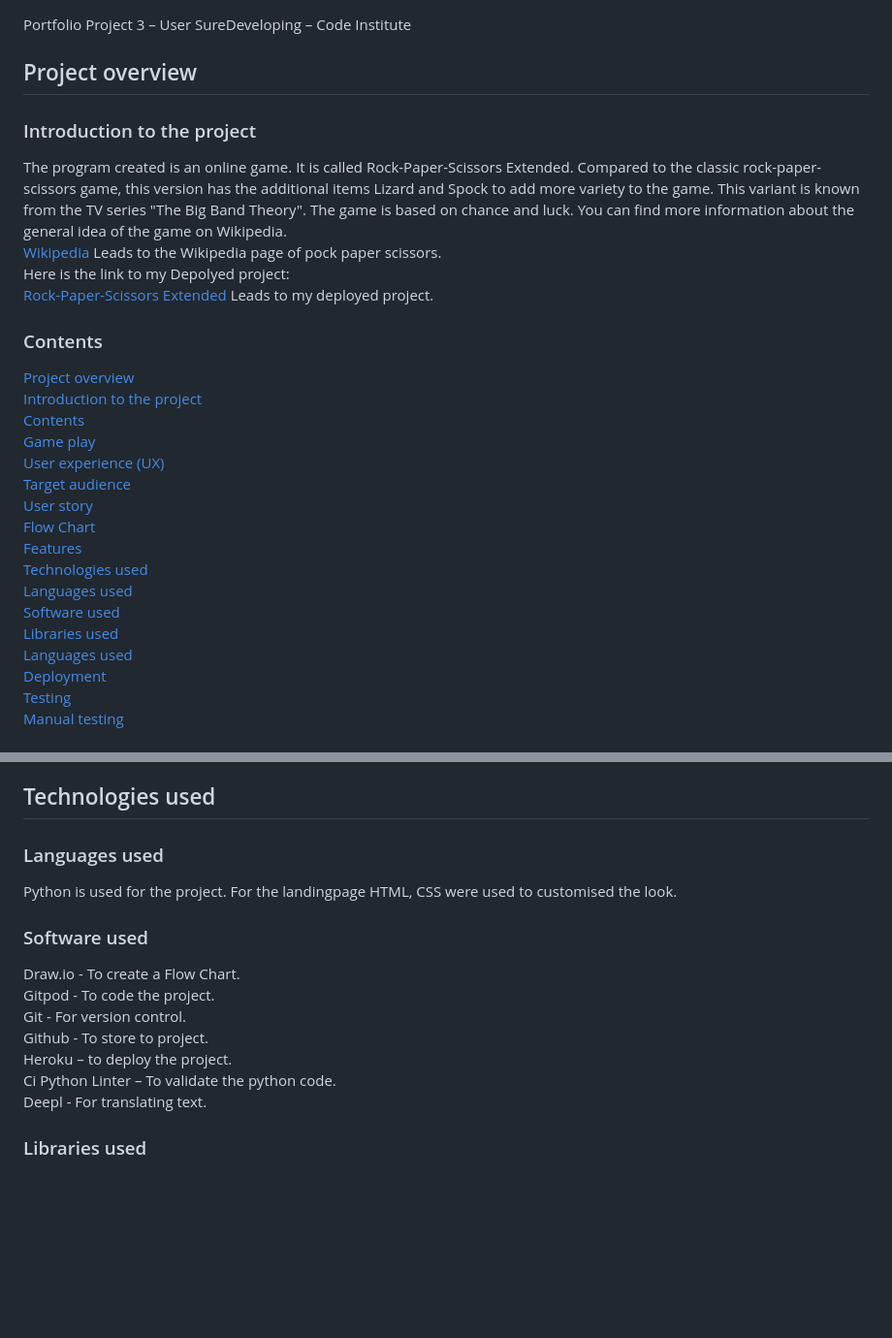
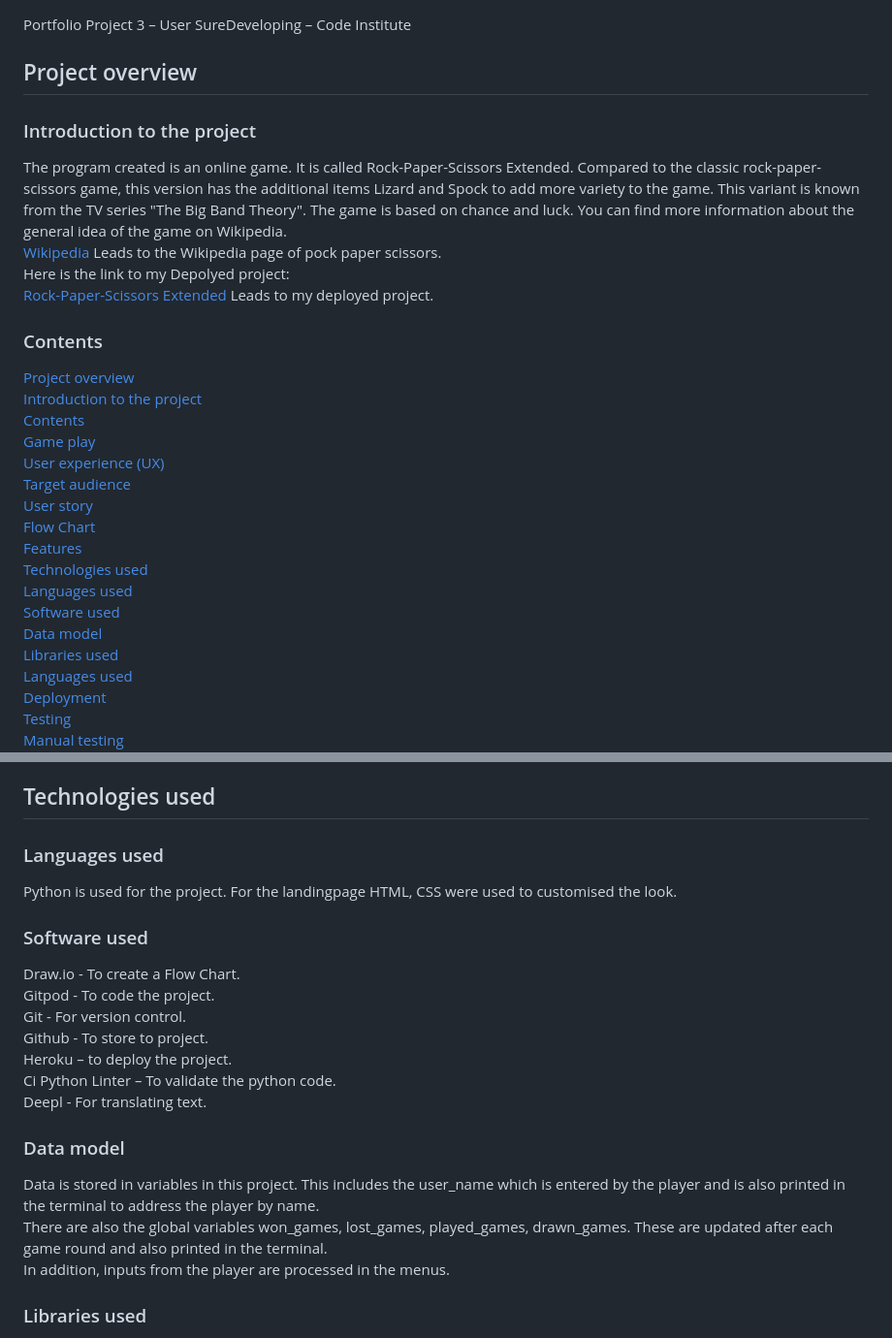
Before and after one commit to Code-Institute-Submissions/SureDeveloping-Rock-Paper-Scissors, a Markdown page: README.md, 2 parts joined by grey strips. Shown at 97% size. Drawn GitHub-style; blank space fills up the shorter version.

Commit message:
Add data model section to the readme

```diff
--- a/README.md
+++ b/README.md
@@ -2,7 +2,9 @@
 Portfolio Project 3 – User SureDeveloping – Code Institute
 
 ## Project overview
+
 ### Introduction to the project
+
 The program created is an online game. It is called Rock-Paper-Scissors Extended. Compared to the classic rock-paper-scissors game, this version has the additional items Lizard and Spock to add more variety to the game. This variant is known from the TV series "The Big Band Theory". The game is based on chance and luck. You can find more information about the general idea of the game on Wikipedia.
 <br>
 [Wikipedia](https://en.wikipedia.org/wiki/Rock_paper_scissors) Leads to the Wikipedia page of pock paper scissors.<br>
@@ -10,6 +12,7 @@ Here is the link to my Depolyed project:<br>
 [Rock-Paper-Scissors Extended](https://en.wikipedia.org/wiki/Rock_paper_scissors) Leads to my deployed project.
 
 ### Contents
+
 [Project overview](#project-overview) \
 [Introduction to the project](#introduction-to-the-project) \
 [Contents](#contents) \
@@ -22,6 +25,7 @@ Here is the link to my Depolyed project:<br>
 [Technologies used](#technologies-used) \
 [Languages used](#languages-used) \
 [Software used](#software-used) \
+[Data model](#data-model) \
 [Libraries used](#libraries-used) \
 [Languages used](#languages-used) \
 [Deployment](#deployment) \
@@ -161,8 +170,10 @@ A login function allows the player to beat and overwrite his old highscore list.
  As a further improvement, sound effects could be added to the game. This would give your player an even better experience and also appeal to the sense of hearing.
 
 ## Technologies used
+
 ### Languages used
 Python is used for the project. For the landingpage HTML, CSS were used to customised the look.
+
 ### Software used
 Draw.io - To create a Flow Chart. <br>
 Gitpod - To code the project. <br>
@@ -171,6 +182,11 @@ Github - To store to project. <br>
 Heroku – to deploy the project. <br>
 Ci Python Linter – To validate the python code. <br>
 Deepl - For translating text. <br>
+
+### Data model
+Data is stored in variables in this project. This includes the user_name which is entered by the player and is also printed in the terminal to address the player by name.<br>
+There are also the global variables won_games, lost_games, played_games, drawn_games.  These are updated after each game round and also printed in the terminal. <br>
+In addition, inputs from the player are processed in the menus.
 
 ### Libraries used
 - colorama: <br>
```
Also changed, not shown: other parts of README.md (+8 -1 lines).
